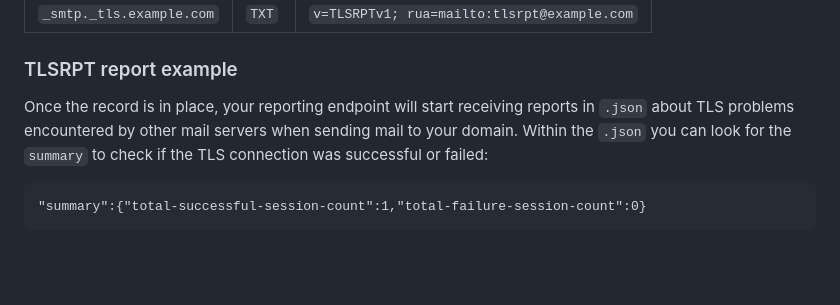
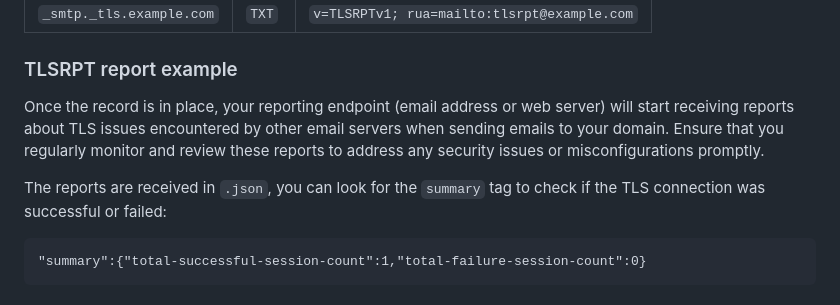
Before and after one commit to vand3rlinden/mta-sts, a Markdown page: README.md, the part around the change. Drawn GitHub-style; blank space fills up the shorter version.

````diff
--- a/README.md
+++ b/README.md
@@ -90,7 +90,9 @@ In the `mta-sts.txt` file, you should list all MX servers that are used for rece
 | `_smtp._tls.example.com` | `TXT`| `v=TLSRPTv1; rua=mailto:tlsrpt@example.com`|
 
 ### TLSRPT report example
-Once the record is in place, your reporting endpoint will start receiving reports in `.json` about TLS problems encountered by other mail servers when sending mail to your domain. Within the `.json` you can look for the `summary` to check if the TLS connection was successful or failed:
+Once the record is in place, your reporting endpoint (email address or web server) will start receiving reports about TLS issues encountered by other email servers when sending emails to your domain. Ensure that you regularly monitor and review these reports to address any security issues or misconfigurations promptly.
+
+The reports are received in `.json`, you can look for the `summary` tag to check if the TLS connection was successful or failed:
 ```
 "summary":{"total-successful-session-count":1,"total-failure-session-count":0}
 ```
````
